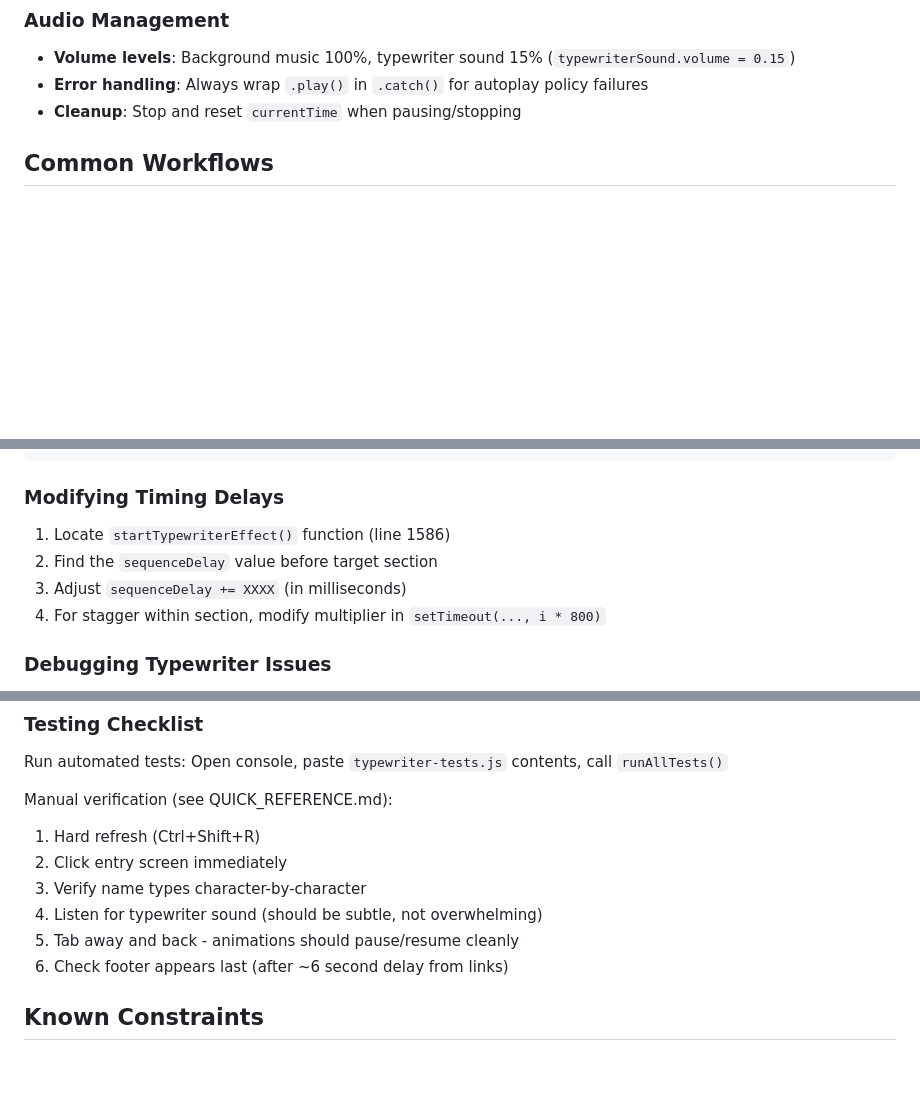
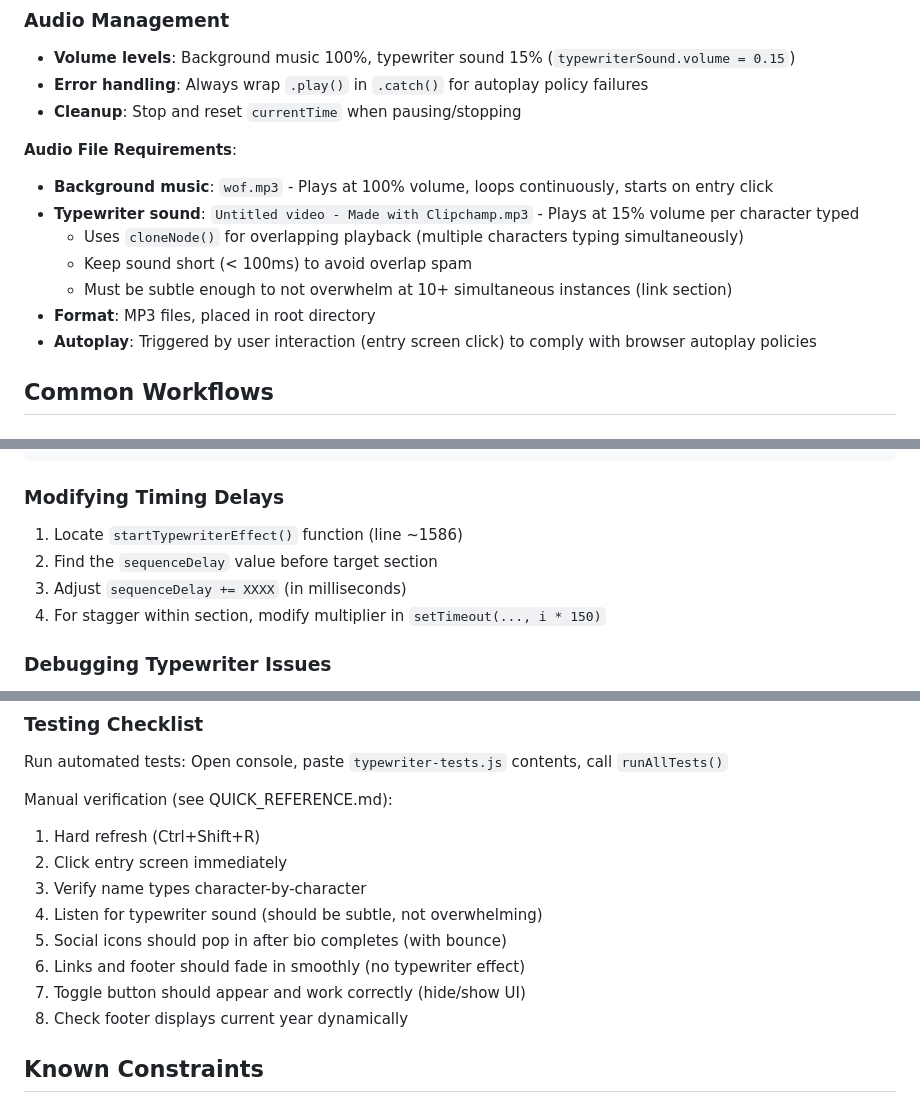
Before and after one commit to sigmaboy941234/altroll_website, a Markdown page: .github/copilot-instructions.md, 3 parts joined by grey strips. Drawn GitHub-style; blank space fills up the shorter version.

````diff
--- a/.github/copilot-instructions.md
+++ b/.github/copilot-instructions.md
@@ -115,6 +127,15 @@ Orchestrates the entire UI reveal in phases:
 - **Error handling**: Always wrap `.play()` in `.catch()` for autoplay policy failures
 - **Cleanup**: Stop and reset `currentTime` when pausing/stopping
 
+**Audio File Requirements**:
+- **Background music**: `wof.mp3` - Plays at 100% volume, loops continuously, starts on entry click
+- **Typewriter sound**: `Untitled video - Made with Clipchamp.mp3` - Plays at 15% volume per character typed
+  - Uses `cloneNode()` for overlapping playback (multiple characters typing simultaneously)
+  - Keep sound short (< 100ms) to avoid overlap spam
+  - Must be subtle enough to not overwhelm at 10+ simultaneous instances (link section)
+- **Format**: MP3 files, placed in root directory
+- **Autoplay**: Triggered by user interaction (entry screen click) to comply with browser autoplay policies
+
 ## Common Workflows
 
 ### Adding New Typewriter Animations
@@ -133,10 +154,10 @@ typewriters.push(tw);  // Add to array for cleanup
 ```
 
 ### Modifying Timing Delays
-1. Locate `startTypewriterEffect()` function (line 1586)
+1. Locate `startTypewriterEffect()` function (line ~1586)
 2. Find the `sequenceDelay` value before target section
 3. Adjust `sequenceDelay += XXXX` (in milliseconds)
-4. For stagger within section, modify multiplier in `setTimeout(..., i * 800)`
+4. For stagger within section, modify multiplier in `setTimeout(..., i * 150)`
 
 ### Debugging Typewriter Issues
 - Check browser console for phase logs: `✓ Typewriter sequence completed`
@@ -153,8 +174,10 @@ Manual verification (see QUICK_REFERENCE.md):
 2. Click entry screen immediately
 3. Verify name types character-by-character
 4. Listen for typewriter sound (should be subtle, not overwhelming)
-5. Tab away and back - animations should pause/resume cleanly
-6. Check footer appears last (after ~6 second delay from links)
+5. Social icons should pop in after bio completes (with bounce)
+6. Links and footer should fade in smoothly (no typewriter effect)
+7. Toggle button should appear and work correctly (hide/show UI)
+8. Check footer displays current year dynamically
 
 ## Known Constraints
 
````
Also changed, not shown: other parts of .github/copilot-instructions.md (+29 -17 lines).
